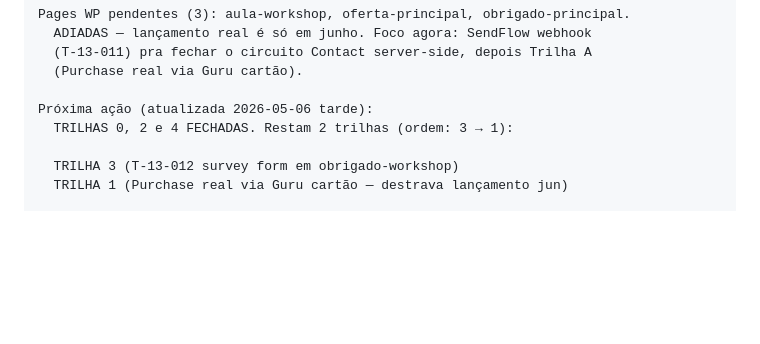
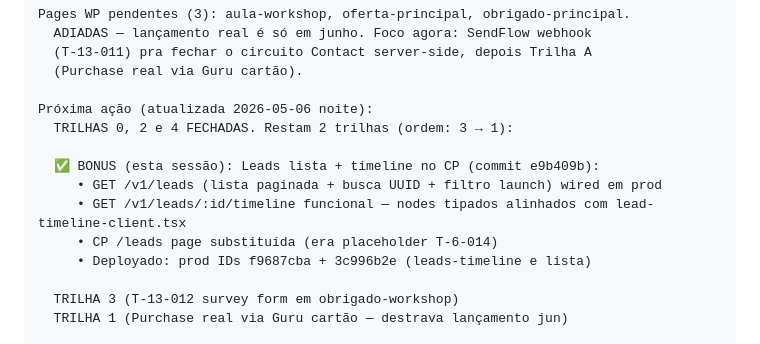
Before and after one commit to sudomenna/globaltracker, a Markdown page: MEMORY.md, the part around the change. Drawn GitHub-style; blank space fills up the shorter version.

Commit message:
docs(MEMORY): registra entrega leads lista+timeline (commit e9b409b)

```diff
--- a/MEMORY.md
+++ b/MEMORY.md
@@ -235,8 +235,14 @@ Pages WP pendentes (3): aula-workshop, oferta-principal, obrigado-principal.
   (T-13-011) pra fechar o circuito Contact server-side, depois Trilha A
   (Purchase real via Guru cartão).
 
-Próxima ação (atualizada 2026-05-06 tarde):
+Próxima ação (atualizada 2026-05-06 noite):
   TRILHAS 0, 2 e 4 FECHADAS. Restam 2 trilhas (ordem: 3 → 1):
+
+  ✅ BONUS (esta sessão): Leads lista + timeline no CP (commit e9b409b):
+     • GET /v1/leads (lista paginada + busca UUID + filtro launch) wired em prod
+     • GET /v1/leads/:id/timeline funcional — nodes tipados alinhados com lead-timeline-client.tsx
+     • CP /leads page substituída (era placeholder T-6-014)
+     • Deployado: prod IDs f9687cba + 3c996b2e (leads-timeline e lista)
 
   TRILHA 3 (T-13-012 survey form em obrigado-workshop)
   TRILHA 1 (Purchase real via Guru cartão — destrava lançamento jun)
```
